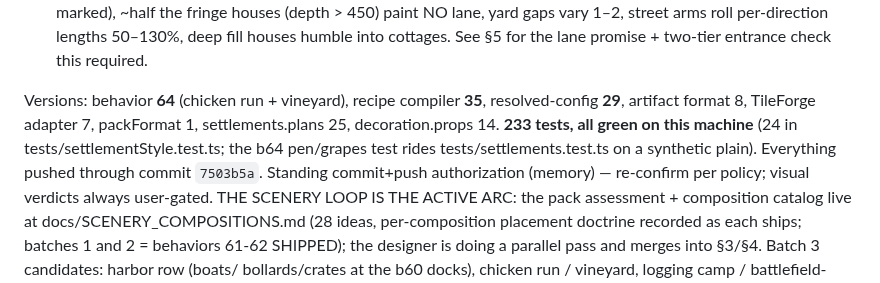
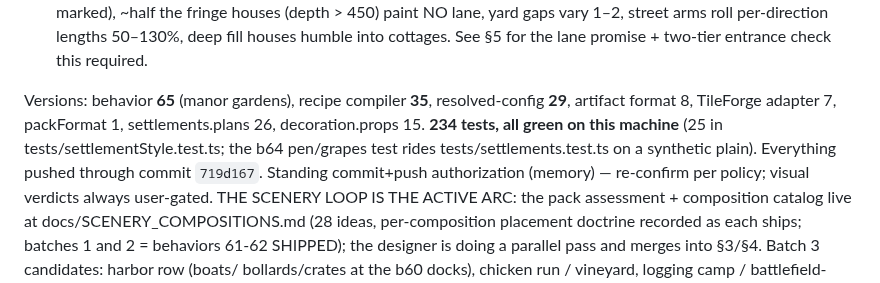
Before and after one commit to tilok1234/WorldForge, a Markdown page: HANDOFF.md, the part around one of its changes. Rendered like a GitHub page.

```diff
--- a/HANDOFF.md
+++ b/HANDOFF.md
@@ -77,12 +78,12 @@ Every planned arc is COMPLETE, in a verdict round, or gated on the user:
   humble into cottages. See §5 for the lane promise + two-tier
   entrance check this required.
 
-Versions: behavior **64** (chicken run + vineyard), recipe compiler
-**35**, resolved-config **29**, artifact format 8, TileForge adapter 7,
-packFormat 1, settlements.plans 25, decoration.props 14. **233 tests,
-all green on this machine** (24 in tests/settlementStyle.test.ts; the
+Versions: behavior **65** (manor gardens), recipe compiler **35**,
+resolved-config **29**, artifact format 8, TileForge adapter 7,
+packFormat 1, settlements.plans 26, decoration.props 15. **234 tests,
+all green on this machine** (25 in tests/settlementStyle.test.ts; the
 b64 pen/grapes test rides tests/settlements.test.ts on a synthetic
-plain). Everything pushed through commit `7503b5a`. Standing commit+push
+plain). Everything pushed through commit `719d167`. Standing commit+push
 authorization (memory) — re-confirm per policy; visual verdicts always
 user-gated. THE SCENERY LOOP IS THE ACTIVE ARC: the pack assessment +
 composition catalog live at docs/SCENERY_COMPOSITIONS.md (28 ideas,
```
Also changed, not shown: other parts of HANDOFF.md (+36 -24 lines).
